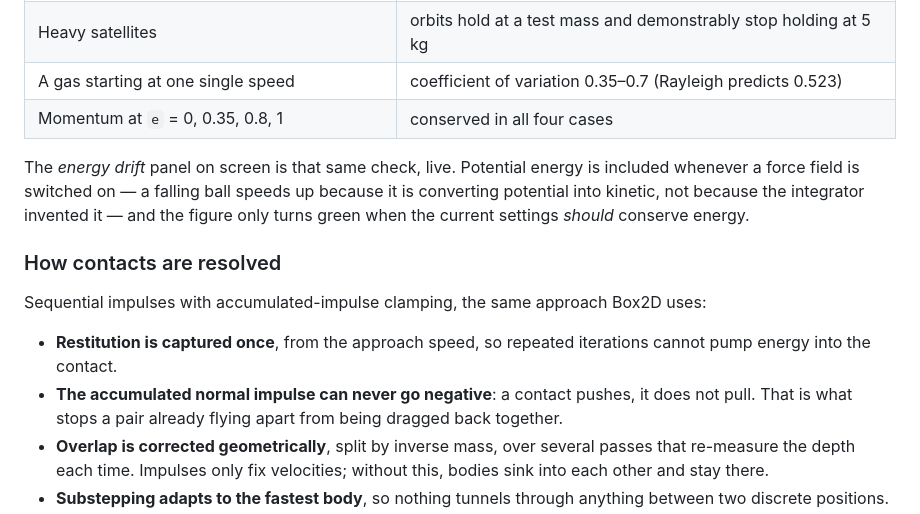
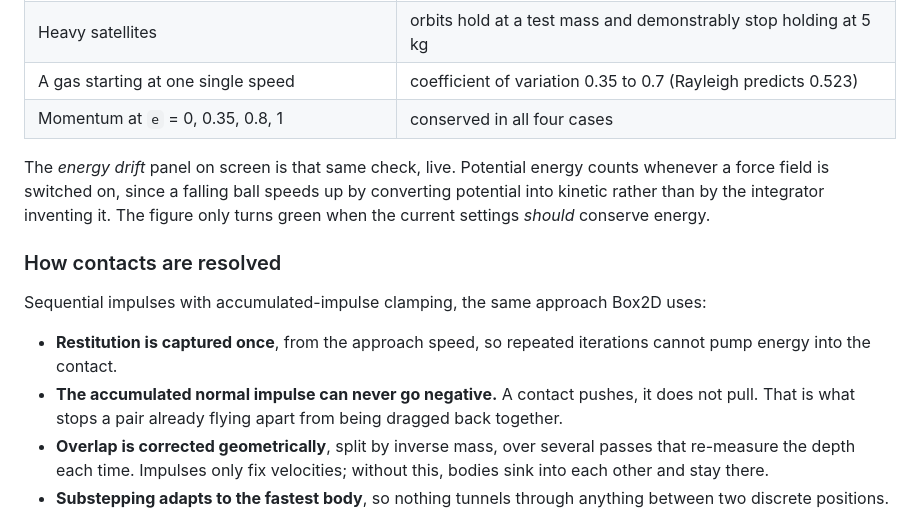
Before and after one commit to GH-Jaider/Collisions-Simulator, a Markdown page: README.md, the part around the change printed below. Rendered like a GitHub page.

```diff
--- a/README.md
+++ b/README.md
@@ -102,12 +104,12 @@ derive by hand. **48 tests**, and these are the ones that matter:
 | A satellite after the field is cut | leaves along its tangent to within `0.1%`, at unchanged speed |
 | A five-body cradle | the struck row stays still; the far body leaves at the incoming speed |
 | Heavy satellites | orbits hold at a test mass and demonstrably stop holding at 5 kg |
-| A gas starting at one single speed | coefficient of variation 0.35–0.7 (Rayleigh predicts 0.523) |
+| A gas starting at one single speed | coefficient of variation 0.35 to 0.7 (Rayleigh predicts 0.523) |
 | Momentum at `e` = 0, 0.35, 0.8, 1 | conserved in all four cases |
 
-The *energy drift* panel on screen is that same check, live. Potential energy is included
-whenever a force field is switched on — a falling ball speeds up because it is converting
-potential into kinetic, not because the integrator invented it — and the figure only turns
+The *energy drift* panel on screen is that same check, live. Potential energy counts
+whenever a force field is switched on, since a falling ball speeds up by converting
+potential into kinetic rather than by the integrator inventing it. The figure only turns
 green when the current settings *should* conserve energy.
 
 ### How contacts are resolved
@@ -116,7 +118,7 @@ Sequential impulses with accumulated-impulse clamping, the same approach Box2D u
 
 - **Restitution is captured once**, from the approach speed, so repeated iterations cannot
   pump energy into the contact.
-- **The accumulated normal impulse can never go negative**: a contact pushes, it does not
+- **The accumulated normal impulse can never go negative.** A contact pushes, it does not
   pull. That is what stops a pair already flying apart from being dragged back together.
 - **Overlap is corrected geometrically**, split by inverse mass, over several passes that
   re-measure the depth each time. Impulses only fix velocities; without this, bodies sink
```
Also changed, not shown: other parts of README.md (+40 -38 lines), docs/collisions.png, docs/gas.png, docs/orbits.png, 7 other files.
